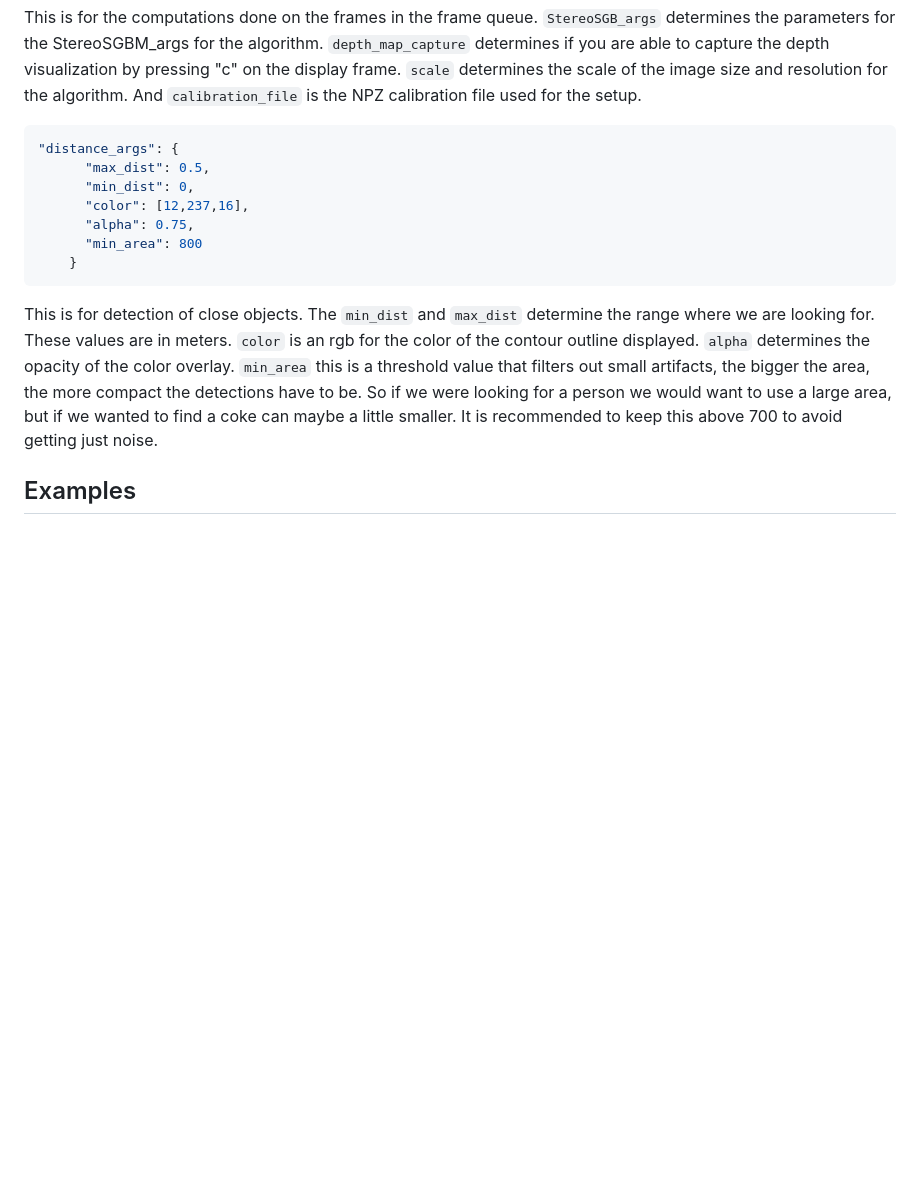
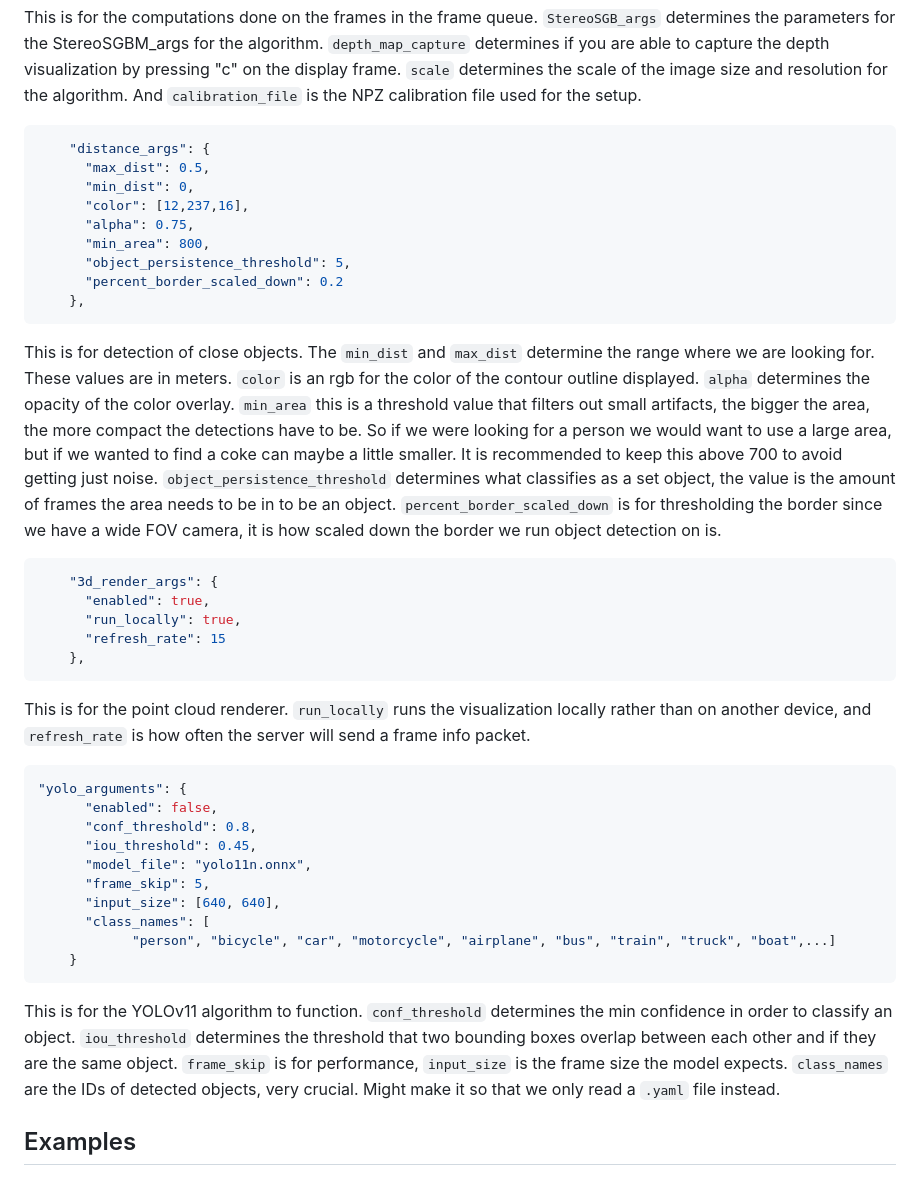
Before and after one commit to nsdevoss/cs499, a Markdown page: README.md, the part around one of its changes. Rendered like a GitHub page; blank space fills up the shorter version.

````diff
--- a/README.md
+++ b/README.md
@@ -58,19 +70,48 @@ This is for the computations done on the frames in the frame queue. `StereoSGB_a
 And `calibration_file` is the NPZ calibration file used for the setup.
 
 ```json
-"distance_args": {
+    "distance_args": {
       "max_dist": 0.5,
       "min_dist": 0,
       "color": [12,237,16],
       "alpha": 0.75,
-      "min_area": 800
-    }
+      "min_area": 800,
+      "object_persistence_threshold": 5,
+      "percent_border_scaled_down": 0.2
+    },
 ```
 This is for detection of close objects. The `min_dist` and `max_dist` determine the range where we are looking for. These values are in meters.
 `color` is an rgb for the color of the contour outline displayed. `alpha` determines the opacity of the color overlay.
 `min_area` this is a threshold value that filters out small artifacts, the bigger the area, the more compact the detections have to be.
 So if we were looking for a person we would want to use a large area, but if we wanted to find a coke can maybe a little smaller.
-It is recommended to keep this above 700 to avoid getting just noise.
+It is recommended to keep this above 700 to avoid getting just noise. `object_persistence_threshold` determines what classifies as a set object, the value is the amount of frames the area needs to be in to be an object.
+`percent_border_scaled_down` is for thresholding the border since we have a wide FOV camera, it is how scaled down the border we run object detection on is.
+
+```json
+    "3d_render_args": {
+      "enabled": true,
+      "run_locally": true,
+      "refresh_rate": 15
+    },
+```
+This is for the point cloud renderer. `run_locally` runs the visualization locally rather than on another device, and `refresh_rate` is how often the server will send a frame info packet.
+
+```json
+"yolo_arguments": {
+      "enabled": false,
+      "conf_threshold": 0.8,
+      "iou_threshold": 0.45,
+      "model_file": "yolo11n.onnx",
+      "frame_skip": 5,
+      "input_size": [640, 640],
+      "class_names": [
+            "person", "bicycle", "car", "motorcycle", "airplane", "bus", "train", "truck", "boat",...]
+    }
+```
+
+This is for the YOLOv11 algorithm to function. `conf_threshold` determines the min confidence in order to classify an object. `iou_threshold` determines the threshold that two bounding boxes overlap between each other and if they are the same object.
+`frame_skip` is for performance, `input_size` is the frame size the model expects. `class_names` are the IDs of detected objects, very crucial. Might make it so that we only read a `.yaml` file instead.
+
 
 ## Examples
 
````
Also changed, not shown: other parts of README.md (+20 -10 lines).
